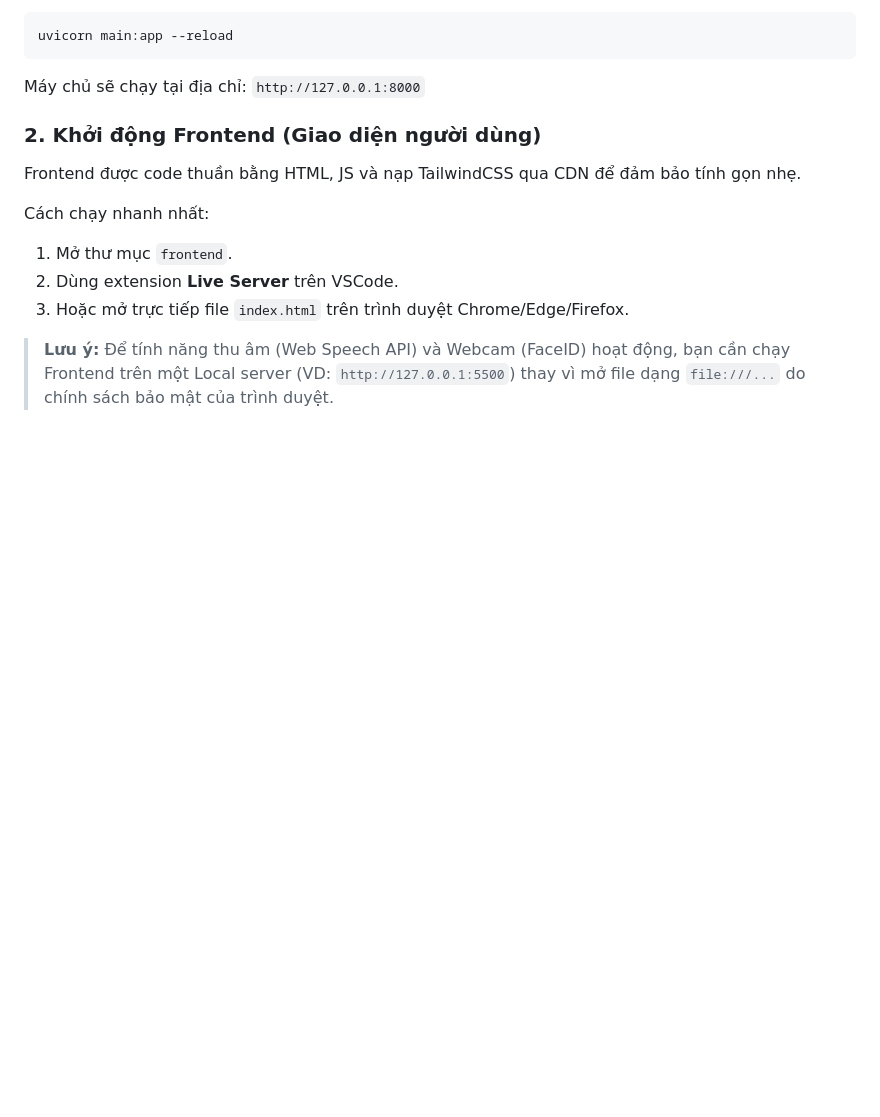
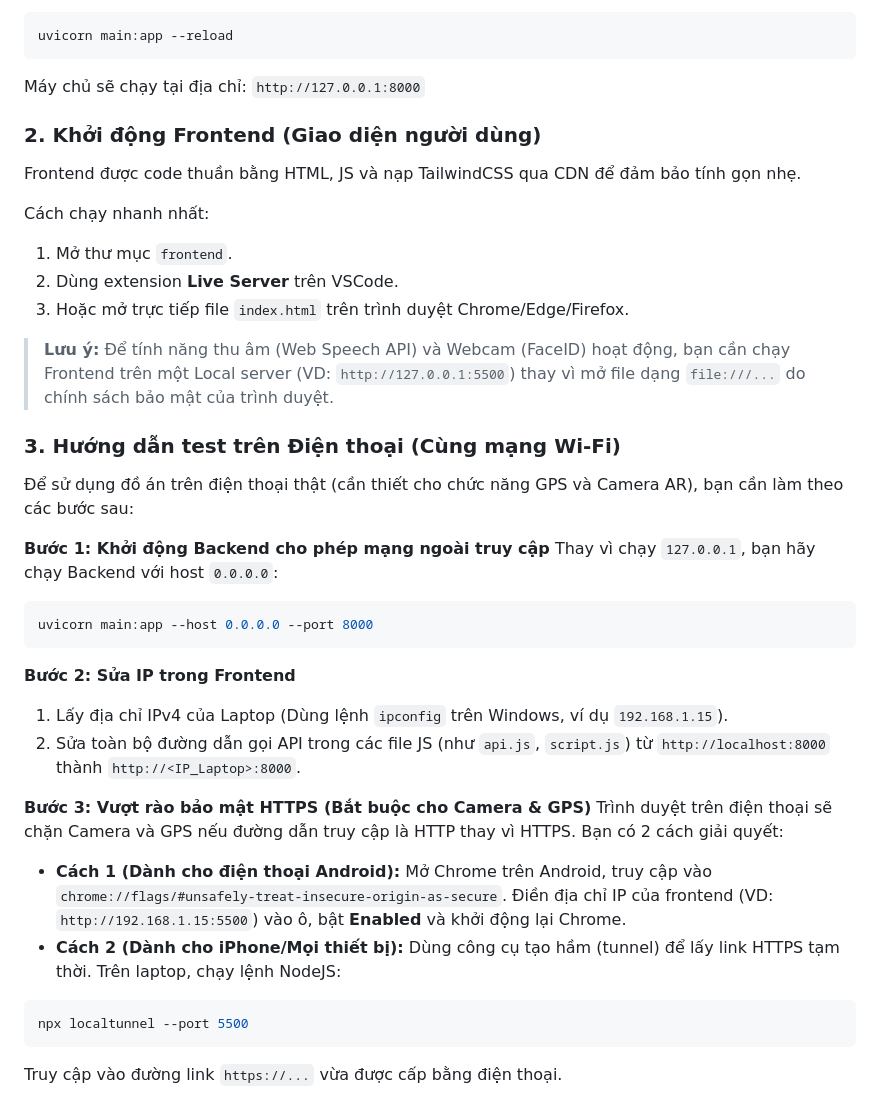
Before and after one commit to LGKAI/AI-AR-Campus-Explorer, a Markdown page: README.md, the part around the change. Drawn GitHub-style; blank space fills up the shorter version.

Commit message:
add guide for using mobile

````diff
--- a/README.md
+++ b/README.md
@@ -80,3 +80,25 @@ Cách chạy nhanh nhất:
 3. Hoặc mở trực tiếp file `index.html` trên trình duyệt Chrome/Edge/Firefox.
 
 > **Lưu ý:** Để tính năng thu âm (Web Speech API) và Webcam (FaceID) hoạt động, bạn cần chạy Frontend trên một Local server (VD: `http://127.0.0.1:5500`) thay vì mở file dạng `file:///...` do chính sách bảo mật của trình duyệt.
+
+### 3. Hướng dẫn test trên Điện thoại (Cùng mạng Wi-Fi)
+Để sử dụng đồ án trên điện thoại thật (cần thiết cho chức năng GPS và Camera AR), bạn cần làm theo các bước sau:
+
+**Bước 1: Khởi động Backend cho phép mạng ngoài truy cập**
+Thay vì chạy `127.0.0.1`, bạn hãy chạy Backend với host `0.0.0.0`:
+```bash
+uvicorn main:app --host 0.0.0.0 --port 8000
+```
+
+**Bước 2: Sửa IP trong Frontend**
+1. Lấy địa chỉ IPv4 của Laptop (Dùng lệnh `ipconfig` trên Windows, ví dụ `192.168.1.15`).
+2. Sửa toàn bộ đường dẫn gọi API trong các file JS (như `api.js`, `script.js`) từ `http://localhost:8000` thành `http://<IP_Laptop>:8000`.
+
+**Bước 3: Vượt rào bảo mật HTTPS (Bắt buộc cho Camera & GPS)**
+Trình duyệt trên điện thoại sẽ chặn Camera và GPS nếu đường dẫn truy cập là HTTP thay vì HTTPS. Bạn có 2 cách giải quyết:
+- **Cách 1 (Dành cho điện thoại Android):** Mở Chrome trên Android, truy cập vào `chrome://flags/#unsafely-treat-insecure-origin-as-secure`. Điền địa chỉ IP của frontend (VD: `http://192.168.1.15:5500`) vào ô, bật **Enabled** và khởi động lại Chrome.
+- **Cách 2 (Dành cho iPhone/Mọi thiết bị):** Dùng công cụ tạo hầm (tunnel) để lấy link HTTPS tạm thời. Trên laptop, chạy lệnh NodeJS:
+```bash
+npx localtunnel --port 5500
+```
+Truy cập vào đường link `https://...` vừa được cấp bằng điện thoại.
````
